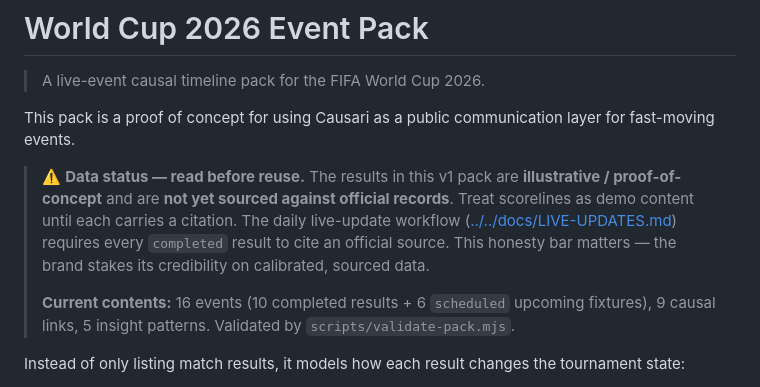
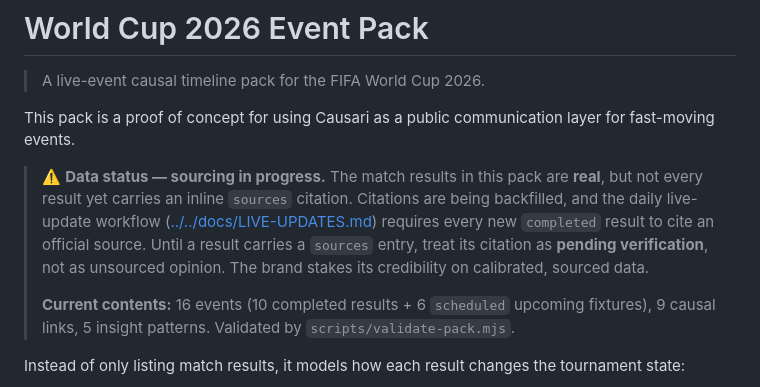
Before and after one commit to causari/causari-data, a Markdown page: packs/worldcup-2026/README.md, the part around the change. Rendered like a GitHub page.

Commit message:
docs(worldcup): clarify results are real with sourcing pending

```diff
--- a/packs/worldcup-2026/README.md
+++ b/packs/worldcup-2026/README.md
@@ -4,7 +4,7 @@
 
 This pack is a proof of concept for using Causari as a public communication layer for fast-moving events.
 
-> ⚠️ **Data status — read before reuse.** The results in this v1 pack are **illustrative / proof-of-concept** and are **not yet sourced against official records**. Treat scorelines as demo content until each carries a citation. The daily live-update workflow ([../../docs/LIVE-UPDATES.md](../../docs/LIVE-UPDATES.md)) requires every `completed` result to cite an official source. This honesty bar matters — the brand stakes its credibility on calibrated, sourced data.
+> ⚠️ **Data status — sourcing in progress.** The match results in this pack are **real**, but not every result yet carries an inline `sources` citation. Citations are being backfilled, and the daily live-update workflow ([../../docs/LIVE-UPDATES.md](../../docs/LIVE-UPDATES.md)) requires every new `completed` result to cite an official source. Until a result carries a `sources` entry, treat its citation as **pending verification**, not as unsourced opinion. The brand stakes its credibility on calibrated, sourced data.
 >
 > **Current contents:** 16 events (10 completed results + 6 `scheduled` upcoming fixtures), 9 causal links, 5 insight patterns. Validated by `scripts/validate-pack.mjs`.
 
```
